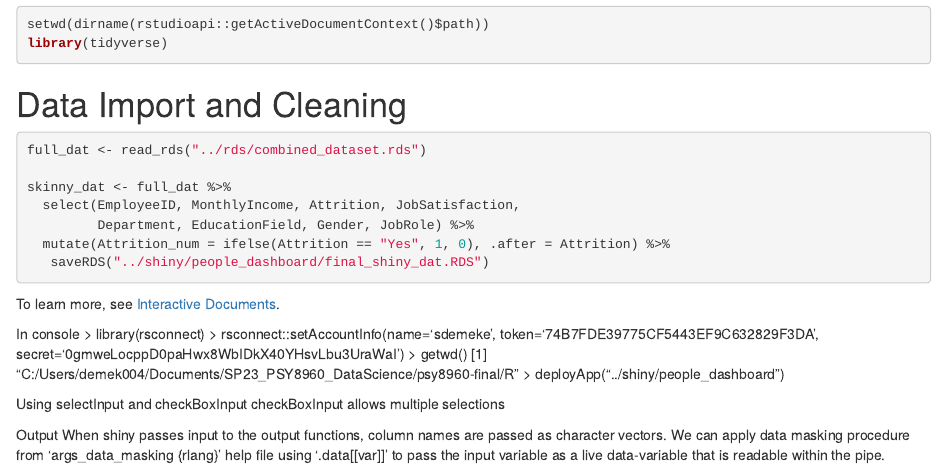
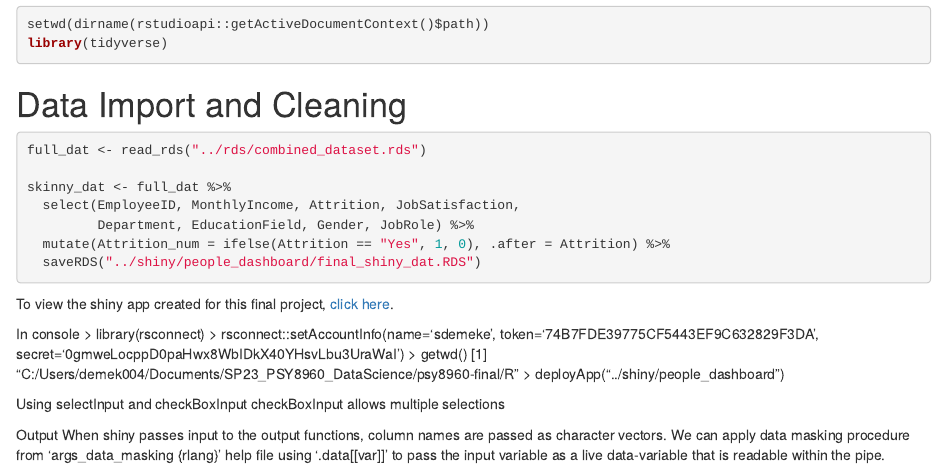
Before and after one commit to sdemeke/psy8960-final, an R Markdown document (markdown/dashboard.Rmd): the page in a window 1100 px wide, from 180 px down. Rendered offline with R 4.5, knitr and Pandoc, with nearby package versions.

Commit message:
app deployed

````diff
--- a/markdown/dashboard.Rmd
+++ b/markdown/dashboard.Rmd
@@ -24,13 +24,11 @@ skinny_dat <- full_dat %>%
   select(EmployeeID, MonthlyIncome, Attrition, JobSatisfaction,
          Department, EducationField, Gender, JobRole) %>%
   mutate(Attrition_num = ifelse(Attrition == "Yes", 1, 0), .after = Attrition) %>%
-   saveRDS("../shiny/people_dashboard/final_shiny_dat.RDS")
-
-
+  saveRDS("../shiny/people_dashboard/final_shiny_dat.RDS")
 ```
 
 
-To learn more, see [Interactive Documents](http://rmarkdown.rstudio.com/authoring_shiny.html).
+To view the shiny app created for this final project, [click here](http://rmarkdown.rstudio.com/authoring_shiny.html).
 
 
 
````
Also changed, not shown: 1 other file.
